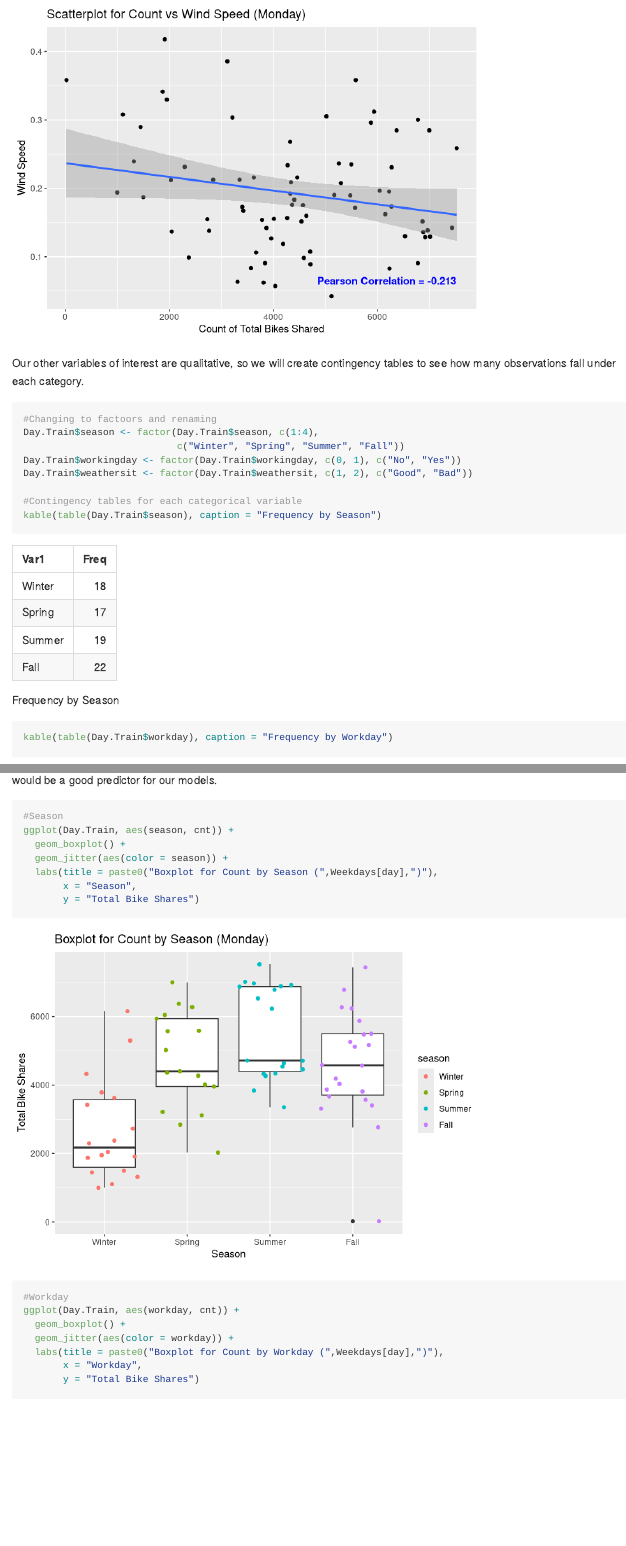
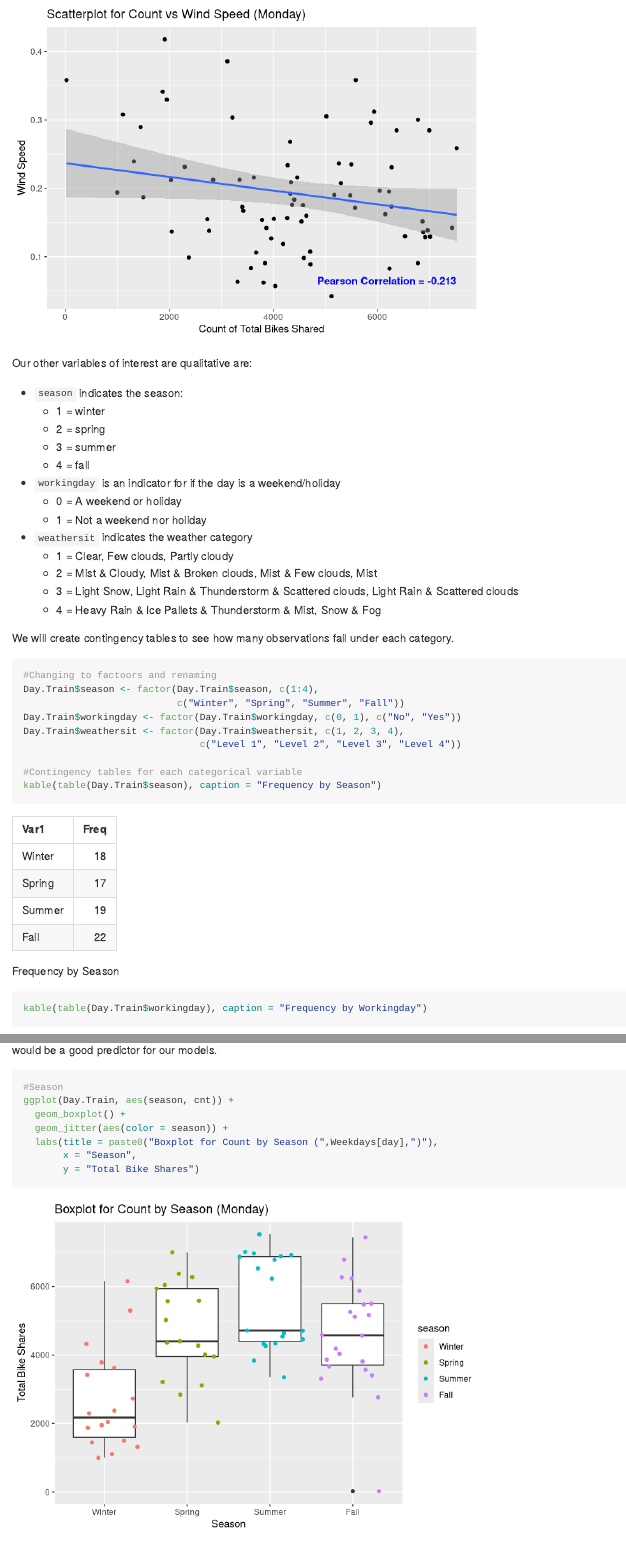
Before and after one commit to maggief2/Bike-Sharing-Models, an R Markdown document (ST558Project2.Rmd): the page in a window 1100 px wide, from 4740 px down, and a second part further down, joined at a grey line. Rendered offline with R 4.5, knitr and Pandoc, with nearby package versions; some code elsewhere in the file could not run offline.

Commit message:
Updated explanations

````diff
--- a/ST558Project2.Rmd
+++ b/ST558Project2.Rmd
@@ -101,18 +101,35 @@ ggplot(data = Day.Train, mapping = aes(x=cnt, y=windspeed))+
 
 ```
 
-Our other variables of interest are qualitative, so we will create contingency tables to see how many observations fall under each category.
+Our other variables of interest are qualitative are:
+
+* `season` indicates the season:
+    + 1 = winter
+    + 2 = spring
+    + 3 = summer
+    + 4 = fall
+* `workingday` is an indicator for if the day is a weekend/holiday
+    + 0 = A weekend or holiday
+    + 1 = Not a weekend nor holiday
+* `weathersit` indicates the weather category
+    + 1 = Clear, Few clouds, Partly cloudy
+    + 2 = Mist & Cloudy, Mist & Broken clouds, Mist & Few clouds, Mist
+    + 3 = Light Snow, Light Rain & Thunderstorm & Scattered clouds, Light Rain & Scattered clouds
+    + 4 = Heavy Rain & Ice Pallets & Thunderstorm & Mist, Snow & Fog
+
+We will create contingency tables to see how many observations fall under each category.
 
 ```{r}
 #Changing to factoors and renaming
 Day.Train$season <- factor(Day.Train$season, c(1:4),
                            c("Winter", "Spring", "Summer", "Fall"))
 Day.Train$workingday <- factor(Day.Train$workingday, c(0, 1), c("No", "Yes"))
-Day.Train$weathersit <- factor(Day.Train$weathersit, c(1, 2), c("Good", "Bad"))
+Day.Train$weathersit <- factor(Day.Train$weathersit, c(1, 2, 3, 4),
+                               c("Level 1", "Level 2", "Level 3", "Level 4"))
 
 #Contingency tables for each categorical variable
 kable(table(Day.Train$season), caption = "Frequency by Season")
-kable(table(Day.Train$workday), caption = "Frequency by Workday")
+kable(table(Day.Train$workingday), caption = "Frequency by Workingday")
 kable(table(Day.Train$weathersit), caption = "Frequency by Weather")
 ```
 
@@ -128,11 +145,11 @@ ggplot(Day.Train, aes(season, cnt)) +
        y = "Total Bike Shares")
 
 #Workday
-ggplot(Day.Train, aes(workday, cnt)) +
+ggplot(Day.Train, aes(workingday, cnt)) +
   geom_boxplot() +
-  geom_jitter(aes(color = workday)) +
+  geom_jitter(aes(color = workingday)) +
   labs(title = paste0("Boxplot for Count by Workday (",Weekdays[day],")"),
-       x = "Workday",
+       x = "Workingday",
        y = "Total Bike Shares")
 
 #Weathersit
````
